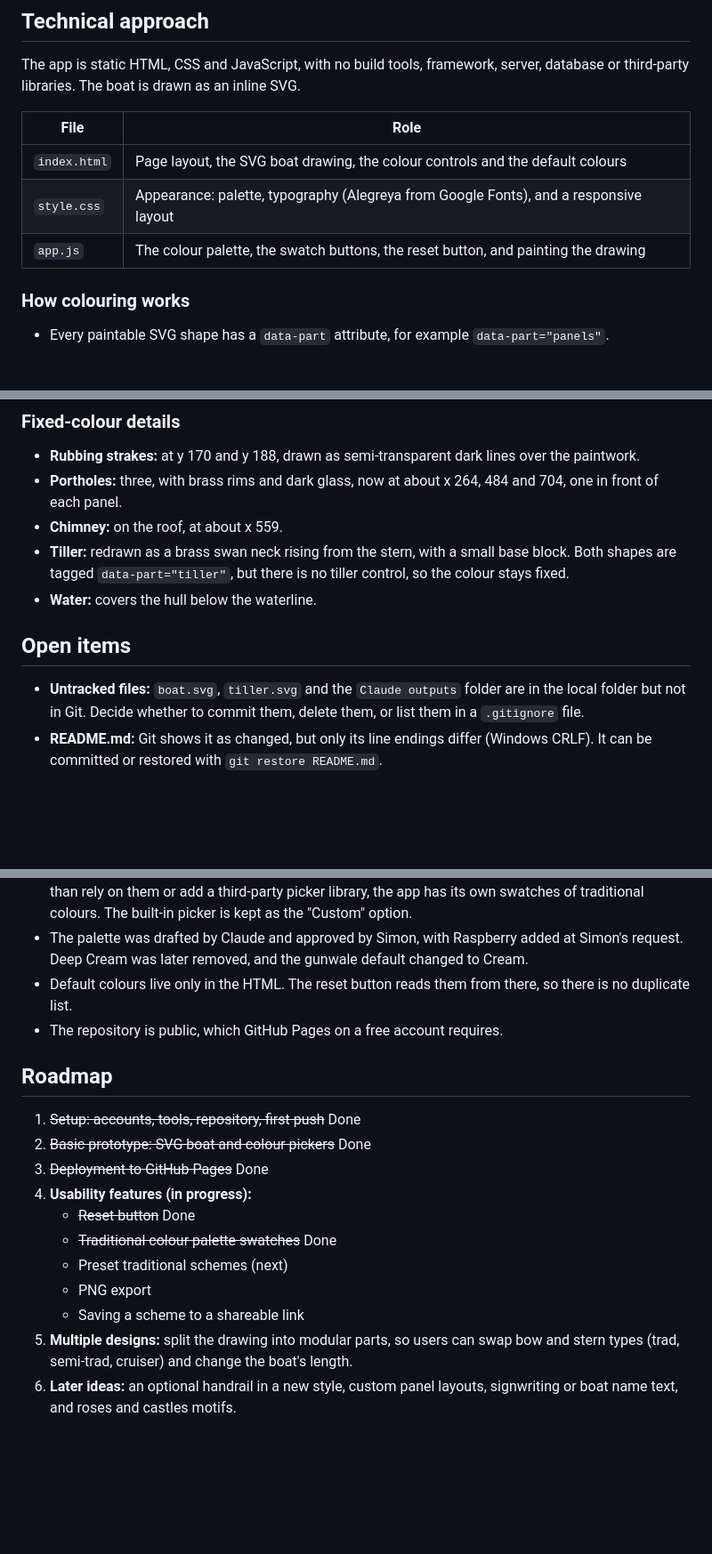
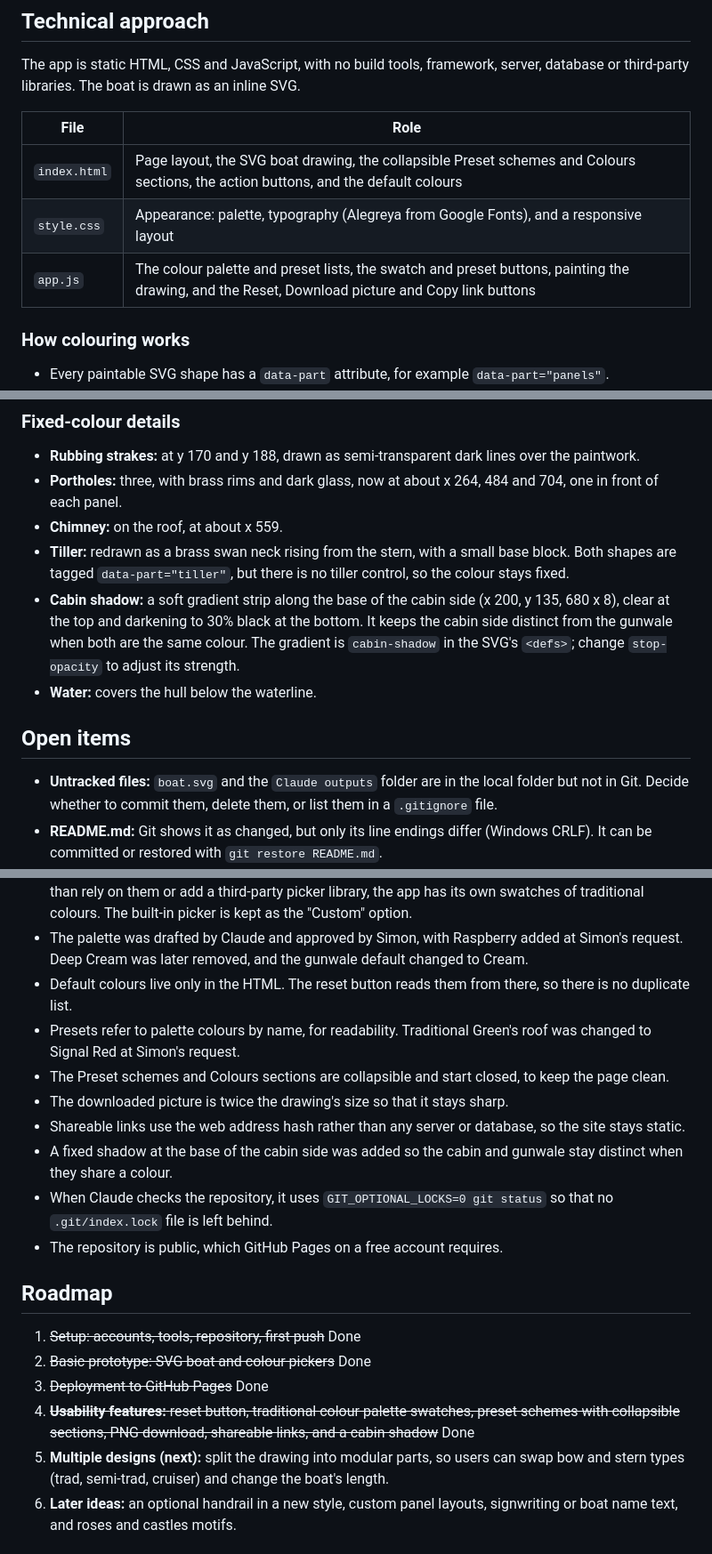
Before and after one commit to SuperFurryOcelot/canal-boat-painter, a Markdown page: PROJECT-CHECKPOINT.md, 3 parts joined by grey strips. Shown at 89% size. GitHub-like rendering; blank space fills up the shorter version.

```diff
--- a/PROJECT-CHECKPOINT.md
+++ b/PROJECT-CHECKPOINT.md
@@ -46,9 +46,9 @@ The app is static HTML, CSS and JavaScript, with no build tools, framework, serv
 
 | File | Role |
 |---|---|
-| `index.html` | Page layout, the SVG boat drawing, the colour controls and the default colours |
+| `index.html` | Page layout, the SVG boat drawing, the collapsible Preset schemes and Colours sections, the action buttons, and the default colours |
 | `style.css` | Appearance: palette, typography (Alegreya from Google Fonts), and a responsive layout |
-| `app.js` | The colour palette, the swatch buttons, the reset button, and painting the drawing |
+| `app.js` | The colour palette and preset lists, the swatch and preset buttons, painting the drawing, and the Reset, Download picture and Copy link buttons |
 
 ### How colouring works
 
@@ -107,11 +144,12 @@ The drawing is a side view of a trad-stern narrowboat, with the bow on the left.
 - **Portholes:** three, with brass rims and dark glass, now at about x 264, 484 and 704, one in front of each panel.
 - **Chimney:** on the roof, at about x 559.
 - **Tiller:** redrawn as a brass swan neck rising from the stern, with a small base block. Both shapes are tagged `data-part="tiller"`, but there is no tiller control, so the colour stays fixed.
+- **Cabin shadow:** a soft gradient strip along the base of the cabin side (x 200, y 135, 680 x 8), clear at the top and darkening to 30% black at the bottom. It keeps the cabin side distinct from the gunwale when both are the same colour. The gradient is `cabin-shadow` in the SVG's `<defs>`; change `stop-opacity` to adjust its strength.
 - **Water:** covers the hull below the waterline.
 
 ## Open items
 
-- **Untracked files:** `boat.svg`, `tiller.svg` and the `Claude outputs` folder are in the local folder but not in Git. Decide whether to commit them, delete them, or list them in a `.gitignore` file.
+- **Untracked files:** `boat.svg` and the `Claude outputs` folder are in the local folder but not in Git. Decide whether to commit them, delete them, or list them in a `.gitignore` file.
 - **README.md:** Git shows it as changed, but only its line endings differ (Windows CRLF). It can be committed or restored with `git restore README.md`.
 - **Phones:** on narrow screens the boat scrolls out of view while working through the lower control rows. Keeping the drawing pinned at the top is a possible tweak.
 
@@ -126,6 +164,12 @@ The drawing is a side view of a trad-stern narrowboat, with the bow on the left.
 - Browsers' built-in colour pickers vary widely, and some offer only a few unsuitable colours. Rather than rely on them or add a third-party picker library, the app has its own swatches of traditional colours. The built-in picker is kept as the "Custom" option.
 - The palette was drafted by Claude and approved by Simon, with Raspberry added at Simon's request. Deep Cream was later removed, and the gunwale default changed to Cream.
 - Default colours live only in the HTML. The reset button reads them from there, so there is no duplicate list.
+- Presets refer to palette colours by name, for readability. Traditional Green's roof was changed to Signal Red at Simon's request.
+- The Preset schemes and Colours sections are collapsible and start closed, to keep the page clean.
+- The downloaded picture is twice the drawing's size so that it stays sharp.
+- Shareable links use the web address hash rather than any server or database, so the site stays static.
+- A fixed shadow at the base of the cabin side was added so the cabin and gunwale stay distinct when they share a colour.
+- When Claude checks the repository, it uses `GIT_OPTIONAL_LOCKS=0 git status` so that no `.git/index.lock` file is left behind.
 - The repository is public, which GitHub Pages on a free account requires.
 
 ## Roadmap
@@ -133,13 +177,8 @@ The drawing is a side view of a trad-stern narrowboat, with the bow on the left.
 1. ~~Setup: accounts, tools, repository, first push~~ Done
 2. ~~Basic prototype: SVG boat and colour pickers~~ Done
 3. ~~Deployment to GitHub Pages~~ Done
-4. **Usability features (in progress):**
-   - ~~Reset button~~ Done
-   - ~~Traditional colour palette swatches~~ Done
-   - Preset traditional schemes (next)
-   - PNG export
-   - Saving a scheme to a shareable link
-5. **Multiple designs:** split the drawing into modular parts, so users can swap bow and stern types (trad, semi-trad, cruiser) and change the boat's length.
+4. ~~**Usability features:** reset button, traditional colour palette swatches, preset schemes with collapsible sections, PNG download, shareable links, and a cabin shadow~~ Done
+5. **Multiple designs (next):** split the drawing into modular parts, so users can swap bow and stern types (trad, semi-trad, cruiser) and change the boat's length.
 6. **Later ideas:** an optional handrail in a new style, custom panel layouts, signwriting or boat name text, and roses and castles motifs.
 
 ## Working approach
```
Also changed, not shown: other parts of PROJECT-CHECKPOINT.md (+39 -2 lines).
